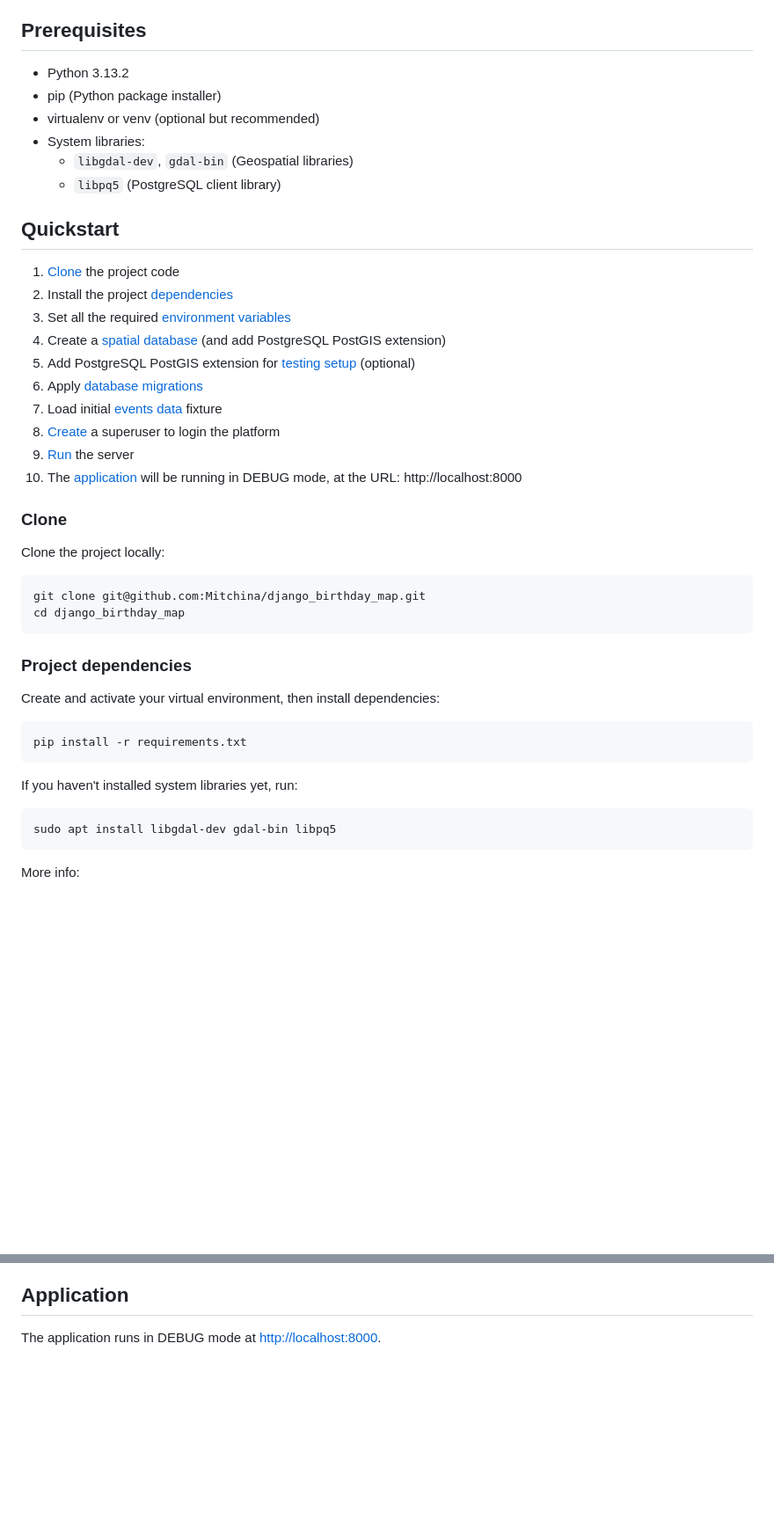
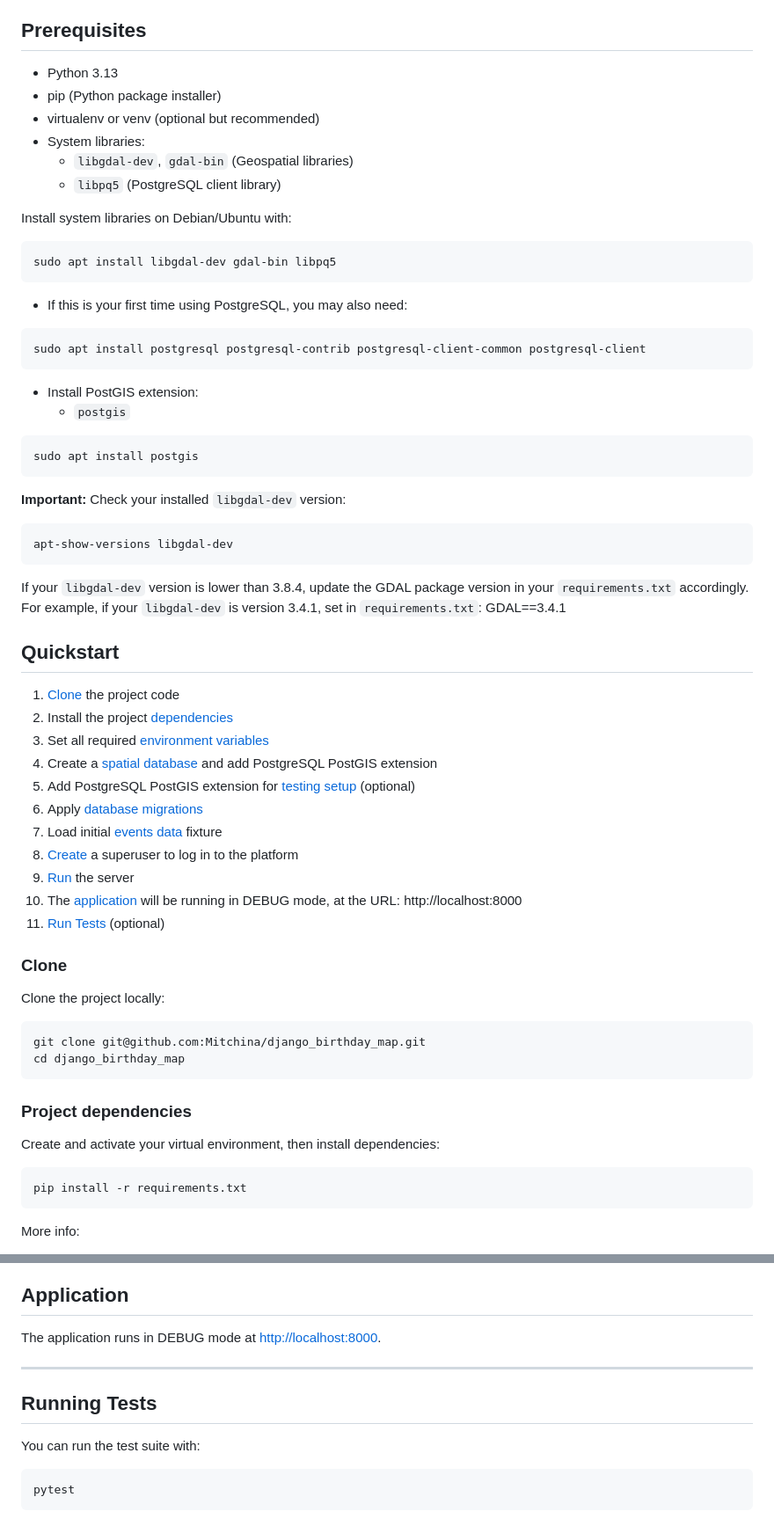
Before and after one commit to Mitchina/django_birthday_map, a Markdown page: README.md, 2 parts joined by grey strips. Shown at 88% size. GitHub-like rendering; blank space fills up the shorter version.

Commit message:
Update README with detailed setup instructions

````diff
--- a/README.md
+++ b/README.md
@@ -29,25 +29,52 @@ enthusiasts to:
 
 ## Prerequisites
 
-- Python 3.13.2
+- Python 3.13
 - pip (Python package installer)
 - virtualenv or venv (optional but recommended)
 - System libraries:
   - `libgdal-dev`, `gdal-bin` (Geospatial libraries)
   - `libpq5` (PostgreSQL client library)
 
+Install system libraries on Debian/Ubuntu with:
+```console
+sudo apt install libgdal-dev gdal-bin libpq5
+```
+
+- If this is your first time using PostgreSQL, you may also need:
+```console
+sudo apt install postgresql postgresql-contrib postgresql-client-common postgresql-client
+```
+
+- Install PostGIS extension:
+  - `postgis`
+```console
+sudo apt install postgis
+```
+
+**Important:** Check your installed `libgdal-dev` version:
+```console
+apt-show-versions libgdal-dev
+```
+
+If your `libgdal-dev` version is lower than 3.8.4, update the GDAL package version in your `requirements.txt` accordingly.
+For example, if your `libgdal-dev` is version 3.4.1, set in `requirements.txt`:
+GDAL==3.4.1
+
+
 ## Quickstart
 
 1. [Clone](#clone) the project code
 2. Install the project [dependencies](#project-dependencies)
-3. Set all the required [environment variables](#environment-variables)
-4. Create a [spatial database](#spatial-database) (and add PostgreSQL PostGIS extension)
+3. Set all required [environment variables](#environment-variables)
+4. Create a [spatial database](#spatial-database) and add PostgreSQL PostGIS extension
 5. Add PostgreSQL PostGIS extension for [testing setup](#testing-setup) (optional)
 6. Apply [database migrations](#database-migrations)
 7. Load initial [events data](#events-data) fixture
-8. [Create](#create-superuser) a superuser to login the platform
+8. [Create](#create-superuser) a superuser to log in to the platform
 9. [Run](#run) the server
 10. The [application](#application) will be running in DEBUG mode, at the URL: http://localhost:8000
+11. [Run Tests](#running-tests) (optional)
 
 
 ### Clone
@@ -64,11 +91,6 @@ cd django_birthday_map
 Create and activate your virtual environment, then install dependencies:
 ```console
 pip install -r requirements.txt
-```
-
-If you haven't installed system libraries yet, run:
-```console
-sudo apt install libgdal-dev gdal-bin libpq5
 ```
 
 More info:
@@ -156,3 +179,11 @@ python manage.py runserver
 ___
 ## Application
 The application runs in DEBUG mode at [http://localhost:8000](http://localhost:8000).
+
+___
+
+## Running Tests
+You can run the test suite with:
+```console
+pytest
+```
````
Also changed, not shown: other parts of README.md (+5 -4 lines).
